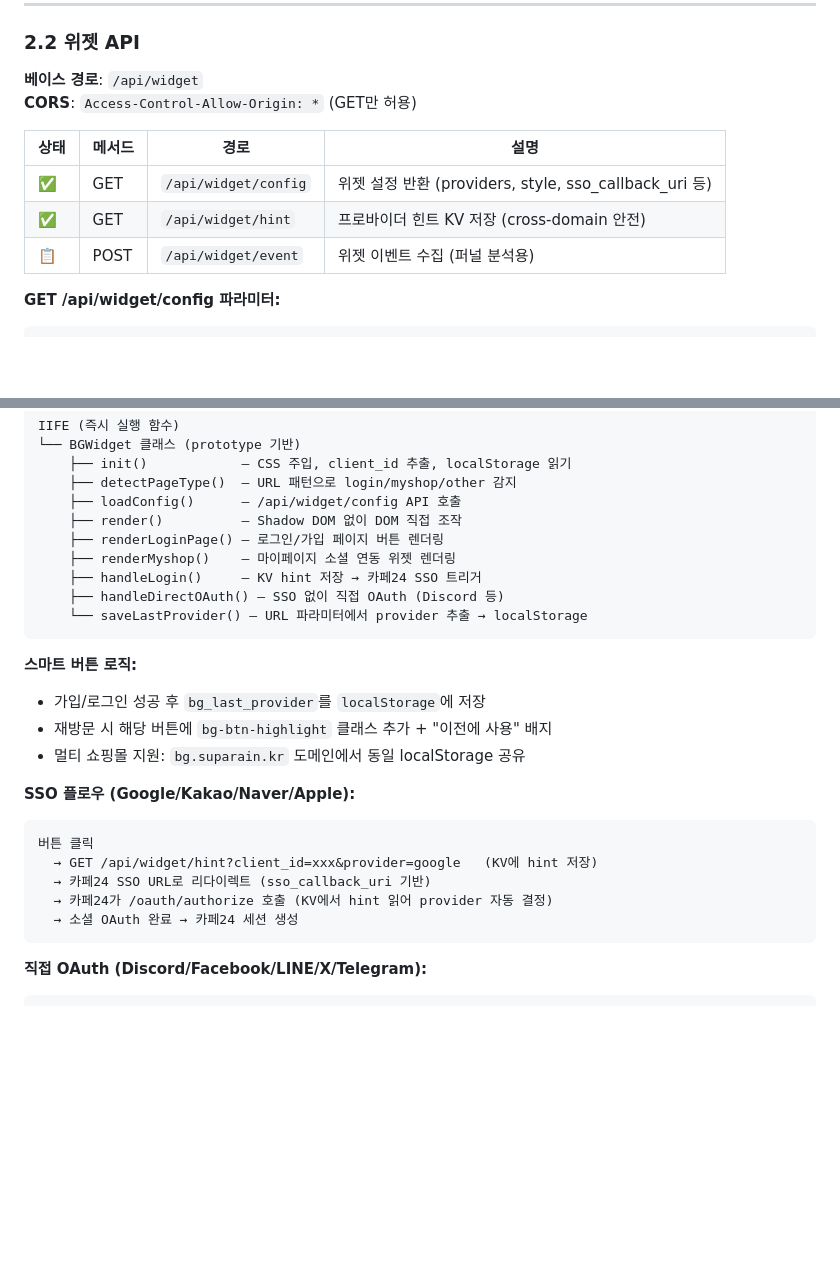
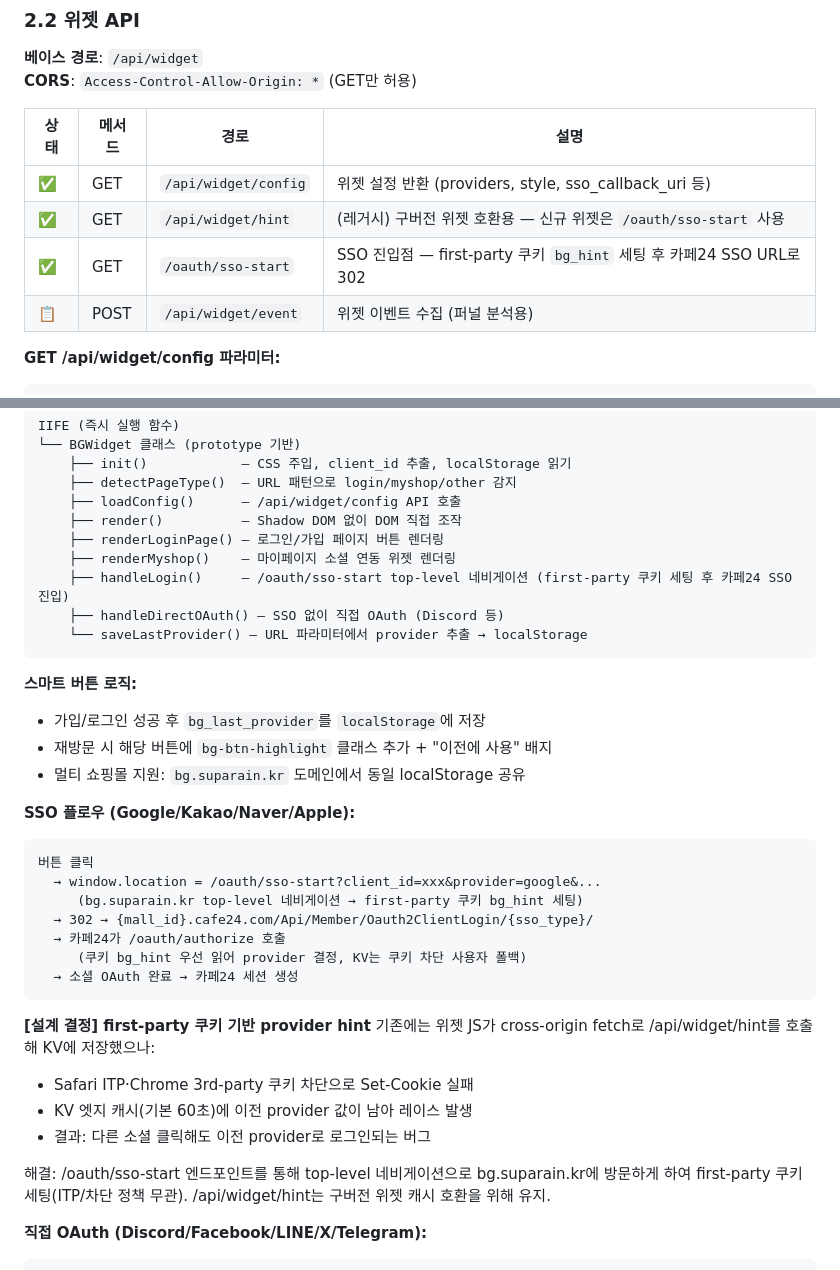
Before and after one commit to rockme999/supasignup, a Markdown page: docs/기술스펙_v2.md, 2 parts joined by grey strips. GitHub-like rendering; blank space fills up the shorter version.

Commit message:
docs: 기술스펙 SSO 플로우 업데이트 — /oauth/sso-start first-party 리디렉 패턴 반영
- 위젯 → Cafe24 SSO 진입 플로우: /api/widget/hint fetch → /oauth/sso-start 네비게이션으로 변경
- 설계 결정 섹션 추가: cross-origin 3rd-party 쿠키 차단·KV 엣지 캐시 레이스 해결 사유 명시
- API 테이블에 /oauth/sso-start 추가, /api/widget/hint는 레거시로 표기

Co-Authored-By: Claude Opus 4.7 (1M context) <noreply@anthropic.com>

````diff
--- a/docs/기술스펙_v2.md
+++ b/docs/기술스펙_v2.md
@@ -170,7 +170,8 @@ provider      (optional) — KV hint에서 자동 감지
 | 상태 | 메서드 | 경로 | 설명 |
 |------|--------|------|------|
 | ✅ | GET | `/api/widget/config` | 위젯 설정 반환 (providers, style, sso_callback_uri 등) |
-| ✅ | GET | `/api/widget/hint` | 프로바이더 힌트 KV 저장 (cross-domain 안전) |
+| ✅ | GET | `/api/widget/hint` | (레거시) 구버전 위젯 호환용 — 신규 위젯은 `/oauth/sso-start` 사용 |
+| ✅ | GET | `/oauth/sso-start` | SSO 진입점 — first-party 쿠키 `bg_hint` 세팅 후 카페24 SSO URL로 302 |
 | 📋 | POST | `/api/widget/event` | 위젯 이벤트 수집 (퍼널 분석용) |
 
 **GET /api/widget/config 파라미터:**
@@ -591,7 +592,7 @@ IIFE (즉시 실행 함수)
     ├── render()          — Shadow DOM 없이 DOM 직접 조작
     ├── renderLoginPage() — 로그인/가입 페이지 버튼 렌더링
     ├── renderMyshop()    — 마이페이지 소셜 연동 위젯 렌더링
-    ├── handleLogin()     — KV hint 저장 → 카페24 SSO 트리거
+    ├── handleLogin()     — /oauth/sso-start top-level 네비게이션 (first-party 쿠키 세팅 후 카페24 SSO 진입)
     ├── handleDirectOAuth() — SSO 없이 직접 OAuth (Discord 등)
     └── saveLastProvider() — URL 파라미터에서 provider 추출 → localStorage
 ```
@@ -604,11 +605,23 @@ IIFE (즉시 실행 함수)
 **SSO 플로우 (Google/Kakao/Naver/Apple):**
 ```
 버튼 클릭
-  → GET /api/widget/hint?client_id=xxx&provider=google   (KV에 hint 저장)
-  → 카페24 SSO URL로 리다이렉트 (sso_callback_uri 기반)
-  → 카페24가 /oauth/authorize 호출 (KV에서 hint 읽어 provider 자동 결정)
+  → window.location = /oauth/sso-start?client_id=xxx&provider=google&...
+     (bg.suparain.kr top-level 네비게이션 → first-party 쿠키 bg_hint 세팅)
+  → 302 → {mall_id}.cafe24.com/Api/Member/Oauth2ClientLogin/{sso_type}/
+  → 카페24가 /oauth/authorize 호출
+     (쿠키 bg_hint 우선 읽어 provider 결정, KV는 쿠키 차단 사용자 폴백)
   → 소셜 OAuth 완료 → 카페24 세션 생성
 ```
+
+**[설계 결정] first-party 쿠키 기반 provider hint**
+기존에는 위젯 JS가 cross-origin fetch로 /api/widget/hint를 호출해 KV에 저장했으나:
+- Safari ITP·Chrome 3rd-party 쿠키 차단으로 Set-Cookie 실패
+- KV 엣지 캐시(기본 60초)에 이전 provider 값이 남아 레이스 발생
+- 결과: 다른 소셜 클릭해도 이전 provider로 로그인되는 버그
+
+해결: /oauth/sso-start 엔드포인트를 통해 top-level 네비게이션으로 bg.suparain.kr에
+방문하게 하여 first-party 쿠키 세팅(ITP/차단 정책 무관). /api/widget/hint는
+구버전 위젯 캐시 호환을 위해 유지.
 
 **직접 OAuth (Discord/Facebook/LINE/X/Telegram):**
 ```
````
